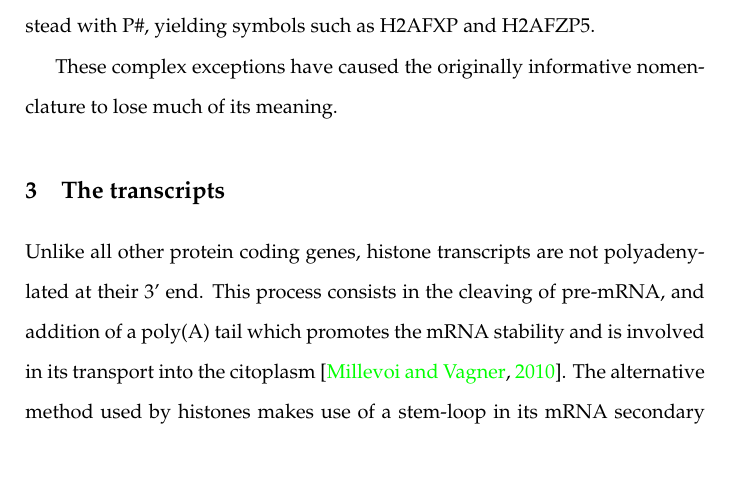
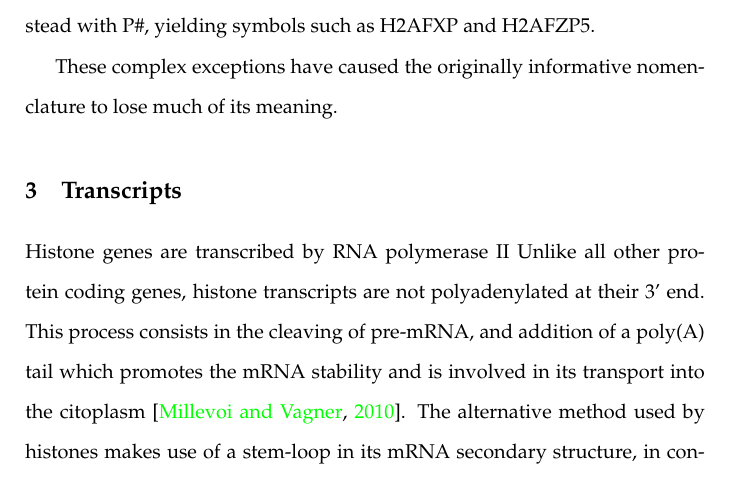
Before and after one commit to af-lab/histone-catalogue, a LaTeX book (histone_catalog.tex, which reads sections/transcripts.tex): part of page 8 of 30, cut so that both start at the same text, the shorter picture padded with empty space. Compiled offline with pdfLaTeX; a LaTeX package or settings file that is missing is left out.

Commit message:
Beginning restructuring
Start of pruning back to focus

```diff
--- a/sections/transcripts.tex
+++ b/sections/transcripts.tex
@@ -1,11 +1,12 @@
-\section{The transcripts}
-  %% Histones stem loop are still the unique alternative for coding
-  %% transcripts. However, Marzluff has already suggested there may
-  %% be some with a new triple-helical structure which until now has
-  %% only been seen in long noncoding RNA. See Marzluff, William F.
-  %% "Novel 3′ ends that support translation." Genes & development 26,
-  %% no. 22 (2012): 2457-2460.
+\section{Transcripts}
+  %% We need to restrict ourselves to describing properties related to the catalogued sequences
+  %% and to avoid getting sucked into being encyclopedic, even if it might be useful
+  %% More detailed other stuff could go in your thesis some other way. Not sure how?
+  %% I think all we can say here is that the promoters and stem loops are much the same in all histones?
 
+  %% General description of histone transcripts
+  %% Enhancers (refer only), promoter, mRNA capping? (refer), no introns, no polyA tails (refer), cell cycle regulation (refer)
+  Histone genes are transcribed by RNA polymerase II
   Unlike all other protein coding genes, histone transcripts are not polyadenylated at
   their 3' end. This process consists in the cleaving of pre-mRNA, and addition of a
   poly(A) tail which promotes the mRNA stability and is involved in its transport
```
Also changed, not shown: sections/transcripts.tex (6 more changed lines).
